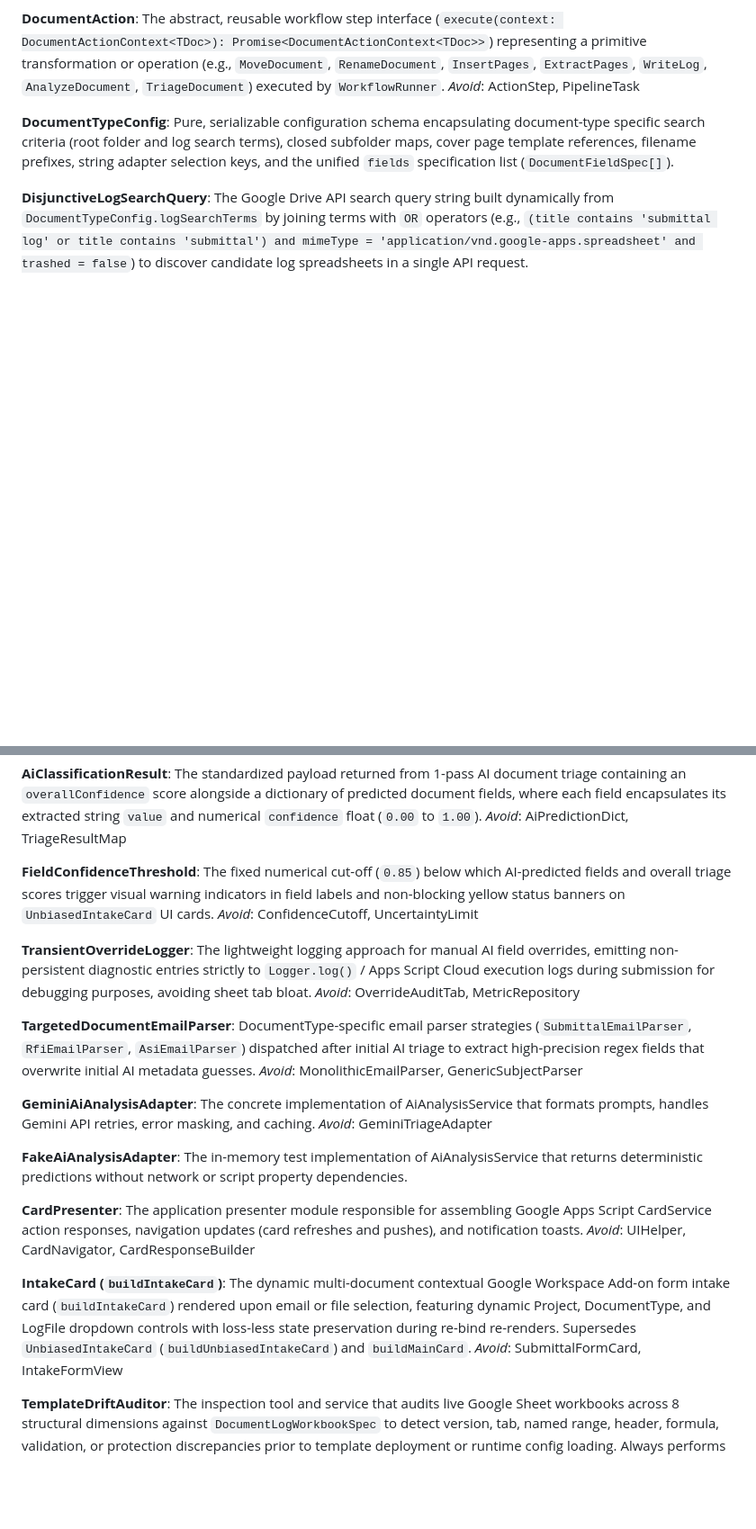
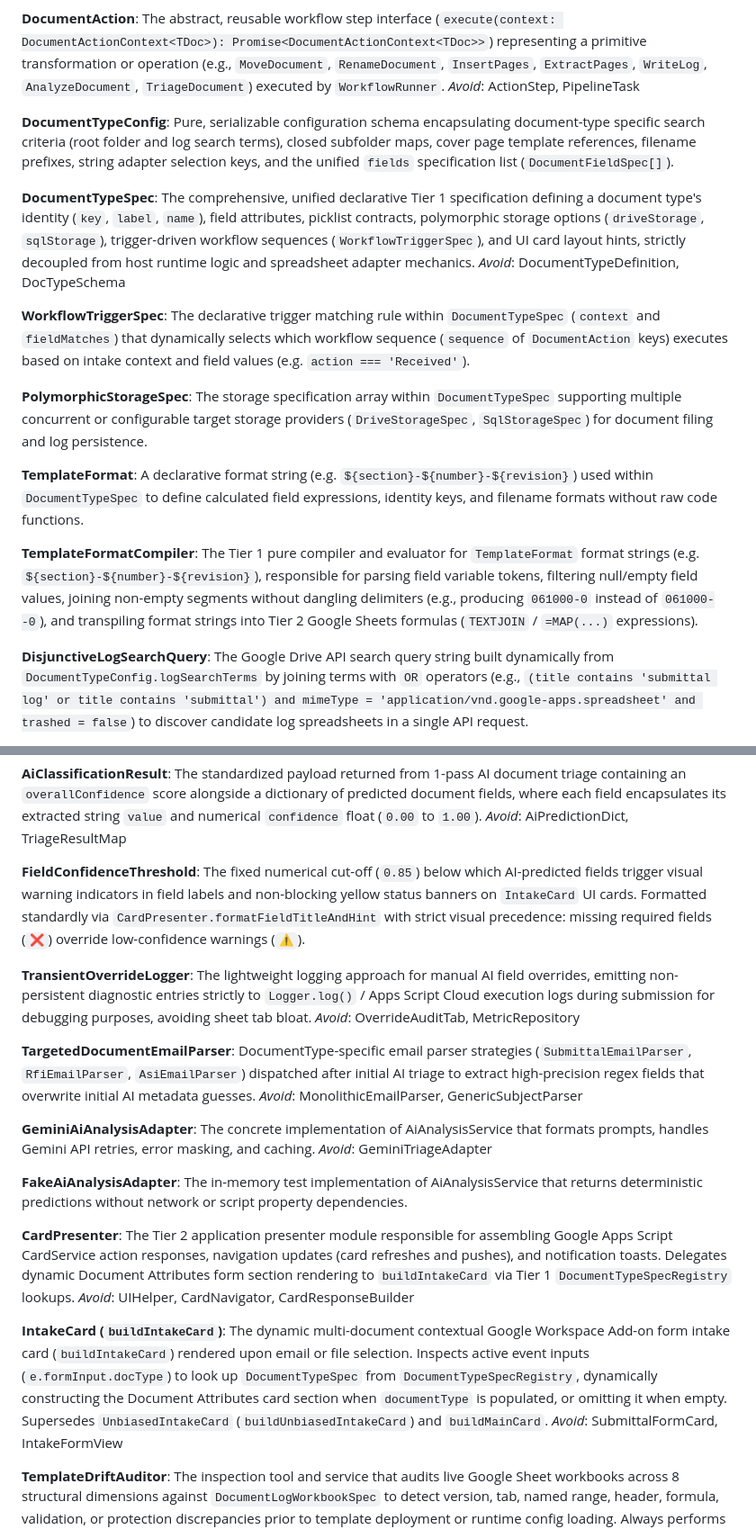
Before and after one commit to amcgoey/INC-IO-CA, a Markdown page: CONTEXT.md, 2 parts joined by grey strips. Shown at 90% size. Drawn GitHub-style; blank space fills up the shorter version.

```diff
--- a/CONTEXT.md
+++ b/CONTEXT.md
@@ -99,6 +102,23 @@ _Avoid_: ActionStep, PipelineTask
 **DocumentTypeConfig**:
 Pure, serializable configuration schema encapsulating document-type specific search criteria (root folder and log search terms), closed subfolder maps, cover page template references, filename prefixes, string adapter selection keys, and the unified `fields` specification list (`DocumentFieldSpec[]`).
 
+**DocumentTypeSpec**:
+The comprehensive, unified declarative Tier 1 specification defining a document type's identity (`key`, `label`, `name`), field attributes, picklist contracts, polymorphic storage options (`driveStorage`, `sqlStorage`), trigger-driven workflow sequences (`WorkflowTriggerSpec`), and UI card layout hints, strictly decoupled from host runtime logic and spreadsheet adapter mechanics.
+_Avoid_: DocumentTypeDefinition, DocTypeSchema
+
+**WorkflowTriggerSpec**:
+The declarative trigger matching rule within `DocumentTypeSpec` (`context` and `fieldMatches`) that dynamically selects which workflow sequence (`sequence` of `DocumentAction` keys) executes based on intake context and field values (e.g. `action === 'Received'`).
+
+**PolymorphicStorageSpec**:
+The storage specification array within `DocumentTypeSpec` supporting multiple concurrent or configurable target storage providers (`DriveStorageSpec`, `SqlStorageSpec`) for document filing and log persistence.
+
+**TemplateFormat**:
+A declarative format string (e.g. `${section}-${number}-${revision}`) used within `DocumentTypeSpec` to define calculated field expressions, identity keys, and filename formats without raw code functions.
+
+**TemplateFormatCompiler**:
+The Tier 1 pure compiler and evaluator for `TemplateFormat` format strings (e.g. `${section}-${number}-${revision}`), responsible for parsing field variable tokens, filtering null/empty field values, joining non-empty segments without dangling delimiters (e.g., producing `061000-0` instead of `061000--0`), and transpiling format strings into Tier 2 Google Sheets formulas (`TEXTJOIN` / `=MAP(...)` expressions).
+
+
 **DisjunctiveLogSearchQuery**:
 The Google Drive API search query string built dynamically from `DocumentTypeConfig.logSearchTerms` by joining terms with `OR` operators (e.g., `(title contains 'submittal log' or title contains 'submittal') and mimeType = 'application/vnd.google-apps.spreadsheet' and trashed = false`) to discover candidate log spreadsheets in a single API request.
 
@@ -285,8 +334,7 @@ The standardized payload returned from 1-pass AI document triage containing an `
 _Avoid_: AiPredictionDict, TriageResultMap
 
 **FieldConfidenceThreshold**:
-The fixed numerical cut-off (`0.85`) below which AI-predicted fields and overall triage scores trigger visual warning indicators in field labels and non-blocking yellow status banners on `UnbiasedIntakeCard` UI cards.
-_Avoid_: ConfidenceCutoff, UncertaintyLimit
+The fixed numerical cut-off (`0.85`) below which AI-predicted fields trigger visual warning indicators in field labels and non-blocking yellow status banners on `IntakeCard` UI cards. Formatted standardly via `CardPresenter.formatFieldTitleAndHint` with strict visual precedence: missing required fields (`❌`) override low-confidence warnings (`⚠️`).
 
 **TransientOverrideLogger**:
 The lightweight logging approach for manual AI field overrides, emitting non-persistent diagnostic entries strictly to `Logger.log()` / Apps Script Cloud execution logs during submission for debugging purposes, avoiding sheet tab bloat.
@@ -307,11 +355,11 @@ _Avoid_: GeminiTriageAdapter
 The in-memory test implementation of AiAnalysisService that returns deterministic predictions without network or script property dependencies.
 
 **CardPresenter**:
-The application presenter module responsible for assembling Google Apps Script CardService action responses, navigation updates (card refreshes and pushes), and notification toasts.
+The Tier 2 application presenter module responsible for assembling Google Apps Script CardService action responses, navigation updates (card refreshes and pushes), and notification toasts. Delegates dynamic Document Attributes form section rendering to `buildIntakeCard` via Tier 1 `DocumentTypeSpecRegistry` lookups.
 _Avoid_: UIHelper, CardNavigator, CardResponseBuilder
 
 **IntakeCard (`buildIntakeCard`)**:
-The dynamic multi-document contextual Google Workspace Add-on form intake card (`buildIntakeCard`) rendered upon email or file selection, featuring dynamic Project, DocumentType, and LogFile dropdown controls with loss-less state preservation during re-bind re-renders. Supersedes `UnbiasedIntakeCard` (`buildUnbiasedIntakeCard`) and `buildMainCard`.
+The dynamic multi-document contextual Google Workspace Add-on form intake card (`buildIntakeCard`) rendered upon email or file selection. Inspects active event inputs (`e.formInput.docType`) to look up `DocumentTypeSpec` from `DocumentTypeSpecRegistry`, dynamically constructing the Document Attributes card section when `documentType` is populated, or omitting it when empty. Supersedes `UnbiasedIntakeCard` (`buildUnbiasedIntakeCard`) and `buildMainCard`.
 _Avoid_: SubmittalFormCard, IntakeFormView
 
 **TemplateDriftAuditor**:
```
Also changed, not shown: other parts of CONTEXT.md (+34 -2 lines), docs/adr/0045-unified-declarative-document-type-spec-architecture.md (added, +67 -0 lines).
